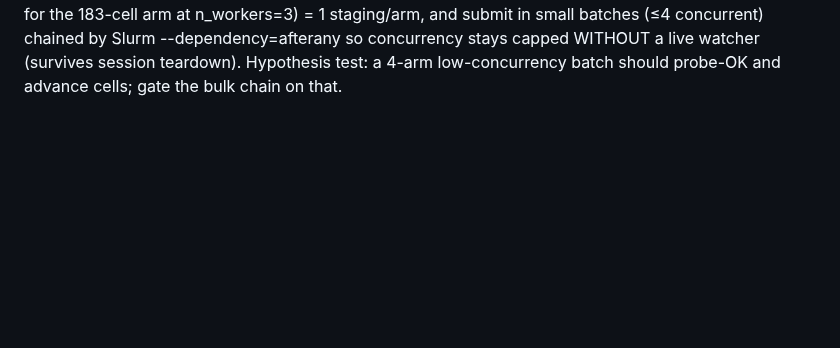
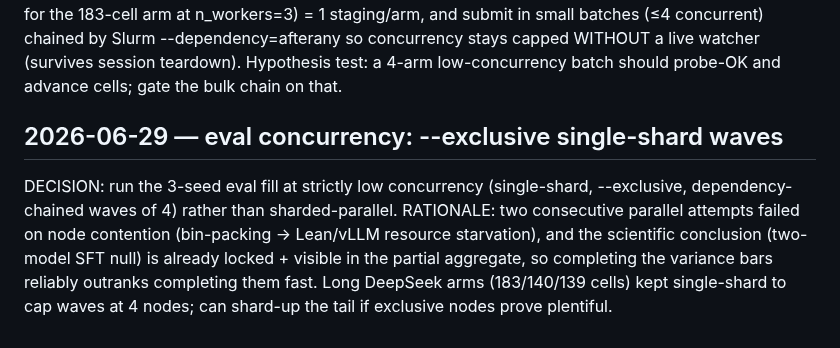
Before and after one commit to zacharyzusin/atp-budget-study, a Markdown page: DECISIONS.md, the part around the change. GitHub-like rendering; blank space fills up the shorter version.

```diff
--- a/DECISIONS.md
+++ b/DECISIONS.md
@@ -913,3 +913,12 @@ done cells; 11:55h wall ≫ ~9h worst case for the 183-cell arm at n_workers=3)
 submit in small batches (≤4 concurrent) chained by Slurm --dependency=afterany so concurrency stays
 capped WITHOUT a live watcher (survives session teardown). Hypothesis test: a 4-arm low-concurrency
 batch should probe-OK and advance cells; gate the bulk chain on that.
+
+## 2026-06-29 — eval concurrency: --exclusive single-shard waves
+DECISION: run the 3-seed eval fill at strictly low concurrency (single-shard, --exclusive,
+dependency-chained waves of 4) rather than sharded-parallel. RATIONALE: two consecutive
+parallel attempts failed on node contention (bin-packing -> Lean/vLLM resource starvation),
+and the scientific conclusion (two-model SFT null) is already locked + visible in the partial
+aggregate, so completing the variance bars reliably outranks completing them fast. Long DeepSeek
+arms (183/140/139 cells) kept single-shard to cap waves at 4 nodes; can shard-up the tail if
+exclusive nodes prove plentiful.
```
Also changed, not shown: PROGRESS.md (+10 -0 lines).
